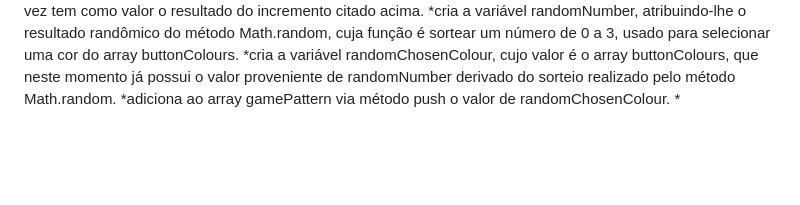
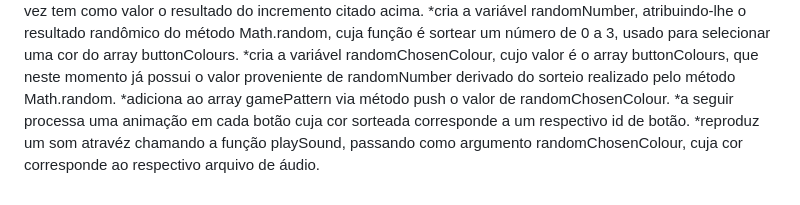
Before and after one commit to Marcscob/simonGame, a Markdown page: README.md, the part around the change. Rendered like a GitHub page; blank space fills up the shorter version.

Commit message:
new readme part3

```diff
--- a/README.md
+++ b/README.md
@@ -37,4 +37,5 @@ linha 56: exibe a função nextSequence possibilitando o início de uma rodada d
     *cria a variável randomNumber, atribuindo-lhe o resultado randômico do método Math.random, cuja função é sortear um número de 0 a 3, usado para selecionar uma cor do array buttonColours.
     *cria a variável randomChosenColour, cujo valor é o array buttonColours, que neste momento já possui o valor proveniente de randomNumber derivado do sorteio realizado pelo método Math.random.
     *adiciona ao array gamePattern via método push o valor de randomChosenColour.
-    *
+    *a seguir processa uma animação em cada botão cuja cor sorteada corresponde a um respectivo id de botão.
+    *reproduz um som atravéz chamando a função playSound, passando como argumento randomChosenColour, cuja cor corresponde ao respectivo arquivo de áudio.
```
